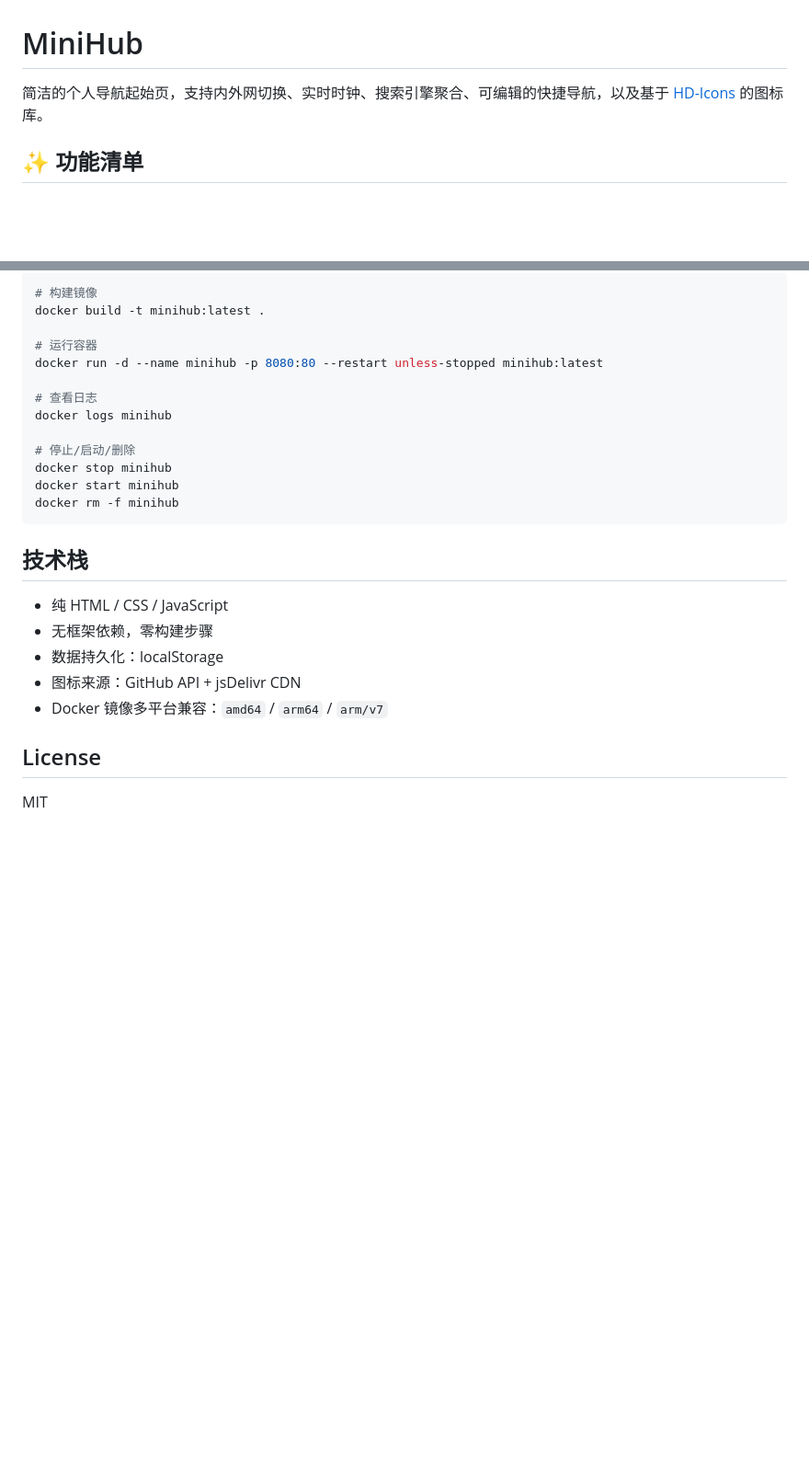
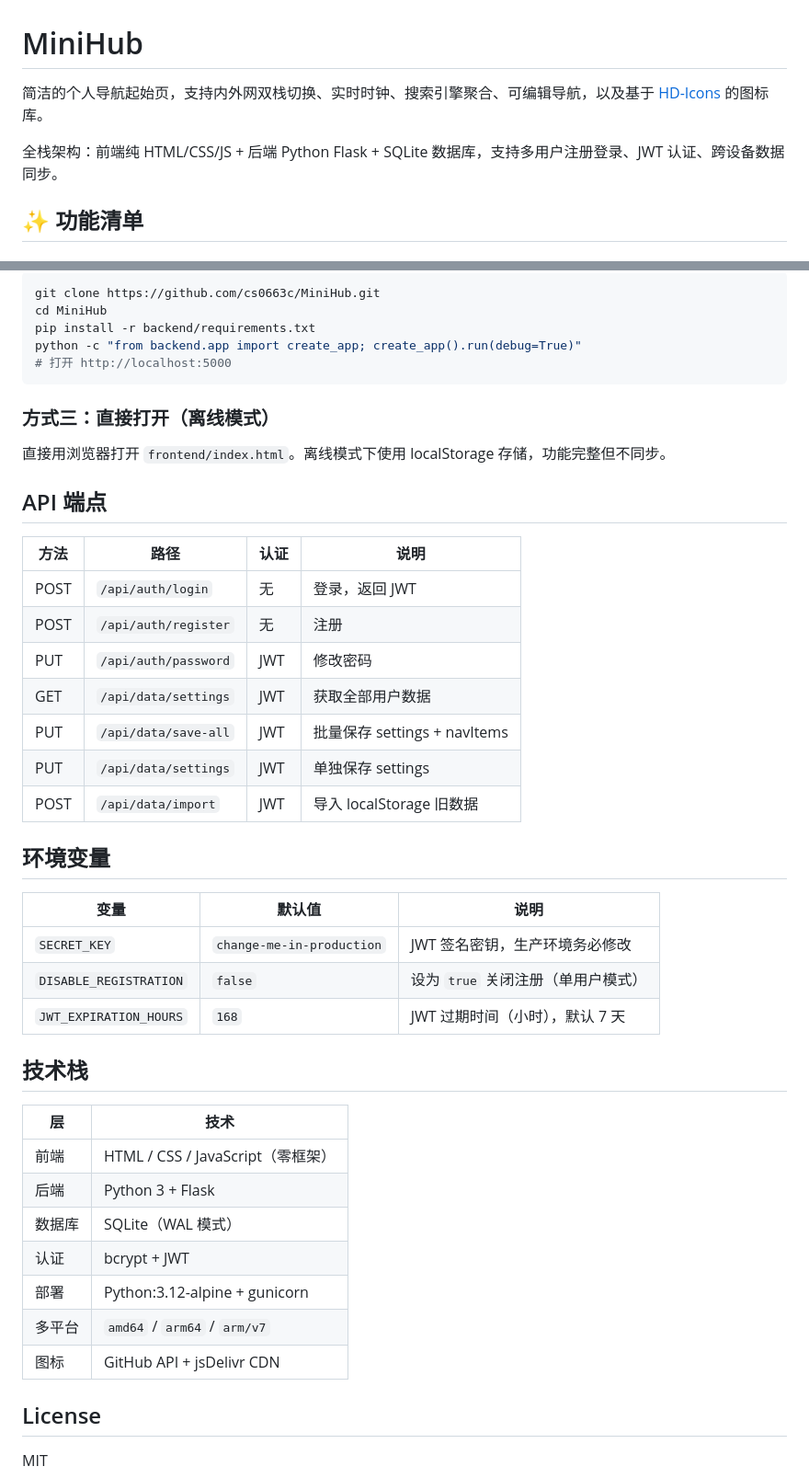
Before and after one commit to cs0663c/MiniHub, a Markdown page: README.md, 2 parts joined by grey strips. Shown at 92% size. GitHub-like rendering; folded sections open; blank space fills up the shorter version.

````diff
--- a/README.md
+++ b/README.md
@@ -1,6 +1,8 @@
 # MiniHub
 
-简洁的个人导航起始页，支持内外网切换、实时时钟、搜索引擎聚合、可编辑的快捷导航，以及基于 [HD-Icons](https://github.com/xushier/HD-Icons) 的图标库。
+简洁的个人导航起始页，支持内外网双栈切换、实时时钟、搜索引擎聚合、可编辑导航，以及基于 [HD-Icons](https://github.com/xushier/HD-Icons) 的图标库。
+
+全栈架构：前端纯 HTML/CSS/JS + 后端 Python Flask + SQLite 数据库，支持多用户注册登录、JWT 认证、跨设备数据同步。
 
 ## ✨ 功能清单
 
@@ -78,28 +96,47 @@ docker compose up -d
 
 ```bash
-# 构建镜像
-docker build -t minihub:latest .
+git clone https://github.com/cs0663c/MiniHub.git
+cd MiniHub
+pip install -r backend/requirements.txt
+python -c "from backend.app import create_app; create_app().run(debug=True)"
+# 打开 http://localhost:5000
+```
 
-# 运行容器
-docker run -d --name minihub -p 8080:80 --restart unless-stopped minihub:latest
+### 方式三：直接打开（离线模式）
 
-# 查看日志
-docker logs minihub
+直接用浏览器打开 `frontend/index.html`。离线模式下使用 localStorage 存储，功能完整但不同步。
 
-# 停止/启动/删除
-docker stop minihub
-docker start minihub
-docker rm -f minihub
-```
-</details>
+## API 端点
+
+| 方法 | 路径 | 认证 | 说明 |
+|------|------|------|------|
+| POST | `/api/auth/login` | 无 | 登录，返回 JWT |
+| POST | `/api/auth/register` | 无 | 注册 |
+| PUT  | `/api/auth/password` | JWT | 修改密码 |
+| GET  | `/api/data/settings` | JWT | 获取全部用户数据 |
+| PUT  | `/api/data/save-all` | JWT | 批量保存 settings + navItems |
+| PUT  | `/api/data/settings` | JWT | 单独保存 settings |
+| POST | `/api/data/import` | JWT | 导入 localStorage 旧数据 |
+
+## 环境变量
+
+| 变量 | 默认值 | 说明 |
+|------|--------|------|
+| `SECRET_KEY` | `change-me-in-production` | JWT 签名密钥，生产环境务必修改 |
+| `DISABLE_REGISTRATION` | `false` | 设为 `true` 关闭注册（单用户模式） |
+| `JWT_EXPIRATION_HOURS` | `168` | JWT 过期时间（小时），默认 7 天 |
 
 ## 技术栈
 
-- 纯 HTML / CSS / JavaScript
-- 无框架依赖，零构建步骤
-- 数据持久化：localStorage
-- 图标来源：GitHub API + jsDelivr CDN
-- Docker 镜像多平台兼容：`amd64` / `arm64` / `arm/v7`
+| 层 | 技术 |
+|----|------|
+| 前端 | HTML / CSS / JavaScript（零框架） |
+| 后端 | Python 3 + Flask |
+| 数据库 | SQLite（WAL 模式） |
+| 认证 | bcrypt + JWT |
+| 部署 | Python:3.12-alpine + gunicorn |
+| 多平台 | `amd64` / `arm64` / `arm/v7` |
+| 图标 | GitHub API + jsDelivr CDN |
 
 ## License
 
````
Also changed, not shown: other parts of README.md (+39 -23 lines).
